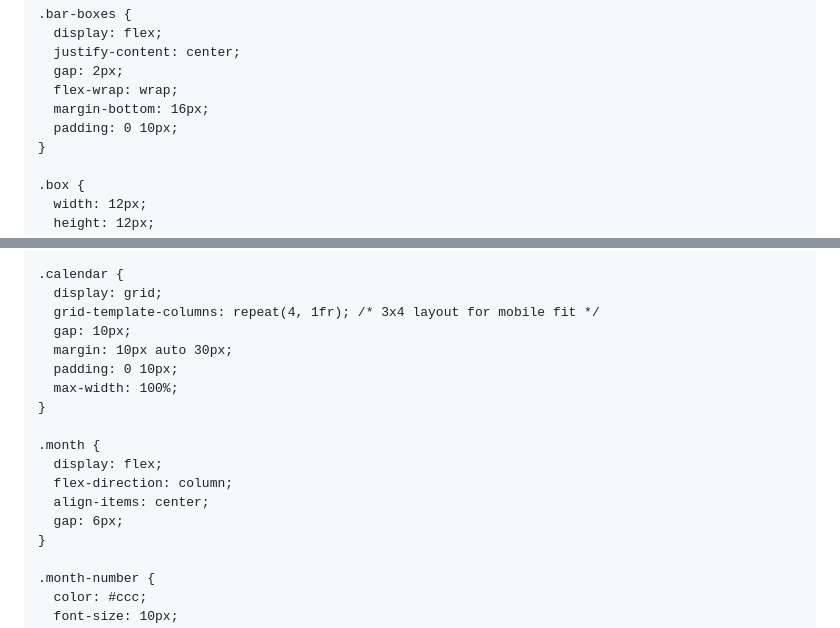
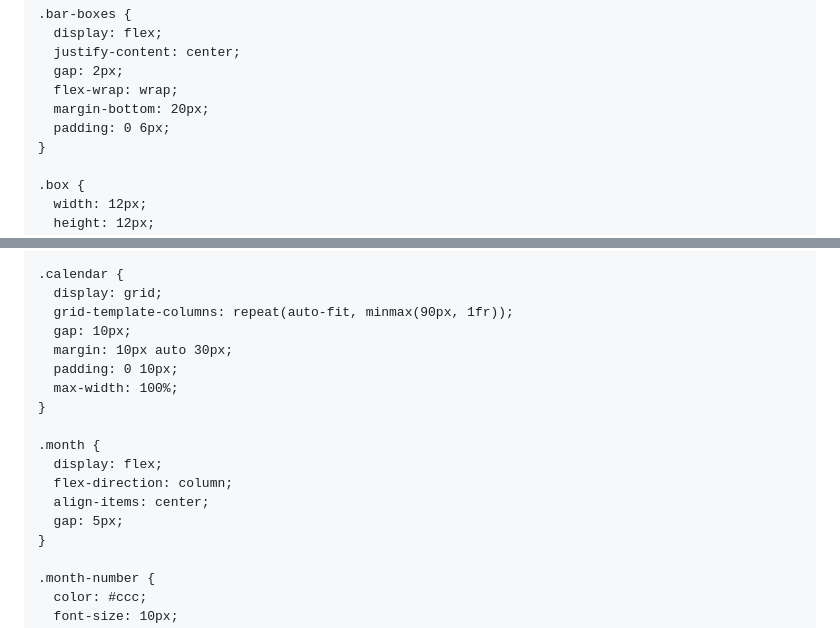
Before and after one commit to sunilchavda751/Tracker, a Markdown page: README.md, 2 parts joined by grey strips. Rendered like a GitHub page.

```diff
--- a/README.md
+++ b/README.md
@@ -39,8 +39,8 @@
       justify-content: center;
       gap: 2px;
       flex-wrap: wrap;
-      margin-bottom: 16px;
-      padding: 0 10px;
+      margin-bottom: 20px;
+      padding: 0 6px;
     }
 
     .box {
@@ -63,7 +63,7 @@
 
     .calendar {
       display: grid;
-      grid-template-columns: repeat(4, 1fr); /* 3x4 layout for mobile fit */
+      grid-template-columns: repeat(auto-fit, minmax(90px, 1fr));
       gap: 10px;
       margin: 10px auto 30px;
       padding: 0 10px;
@@ -74,7 +74,7 @@
       display: flex;
       flex-direction: column;
       align-items: center;
-      gap: 6px;
+      gap: 5px;
     }
 
     .month-number {
```
Also changed, not shown: other parts of README.md (+1 -2 lines).
